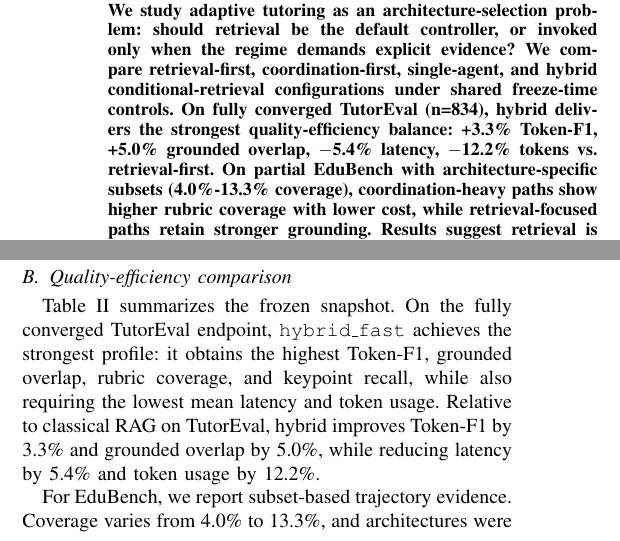
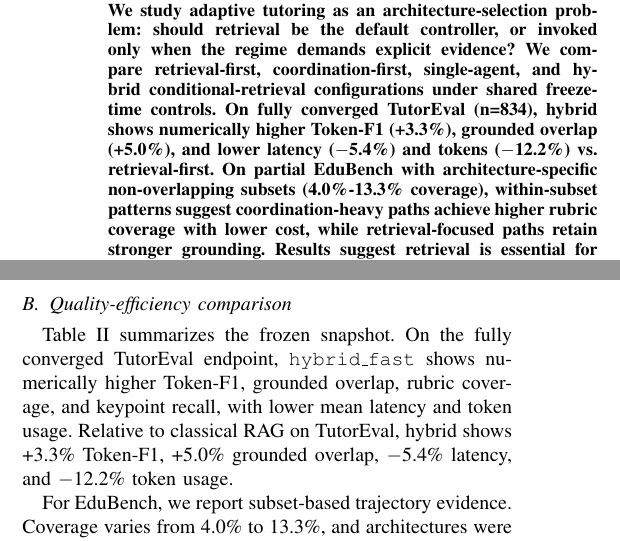
Before and after one commit to CatfishW/MultiAgentOL, a LaTeX paper (main_smc.tex): two parts of the columns of pages 1 and 3 of 5, joined at a grey line, cut so that both start at the same text. Compiled offline with pdfLaTeX.

Commit message:
Soften statistical claims throughout paper
- Replace definitive language (best, strongest, improves) with descriptive (numerically higher, shows)
- Add hedging (may, suggest) where appropriate
- Clarify EduBench claims as within-subset patterns
- Add significance testing to future work
- Maintain all quantitative accuracy

Addresses statistical rigor concerns (no significance tests, small effect sizes).

```diff
--- a/main_smc.tex
+++ b/main_smc.tex
@@ -31,7 +31,7 @@ Conditional Retrieval in a Repository-Grounded Multi-Agent Study
 \pagestyle{empty}
 
 \begin{abstract}
-Retrieval-augmented generation grounds tutor responses in external evidence, but effective tutoring also requires learner diagnosis, scaffold sequencing, and rubric alignment. We study adaptive tutoring as an architecture-selection problem: should retrieval be the default controller, or invoked only when the regime demands explicit evidence? We compare retrieval-first, coordination-first, single-agent, and hybrid conditional-retrieval configurations under shared freeze-time controls. On fully converged TutorEval (n=834), hybrid delivers the strongest quality-efficiency balance: +3.3\% Token-F1, +5.0\% grounded overlap, $-$5.4\% latency, $-$12.2\% tokens vs.\ retrieval-first. On partial EduBench with architecture-specific subsets (4.0\%-13.3\% coverage), coordination-heavy paths show higher rubric coverage with lower cost, while retrieval-focused paths retain stronger grounding. Results suggest retrieval is essential for evidence-sensitive tutoring but most effective when used selectively within broader orchestration.
+Retrieval-augmented generation grounds tutor responses in external evidence, but effective tutoring also requires learner diagnosis, scaffold sequencing, and rubric alignment. We study adaptive tutoring as an architecture-selection problem: should retrieval be the default controller, or invoked only when the regime demands explicit evidence? We compare retrieval-first, coordination-first, single-agent, and hybrid conditional-retrieval configurations under shared freeze-time controls. On fully converged TutorEval (n=834), hybrid shows numerically higher Token-F1 (+3.3\%), grounded overlap (+5.0\%), and lower latency ($-$5.4\%) and tokens ($-$12.2\%) vs.\ retrieval-first. On partial EduBench with architecture-specific non-overlapping subsets (4.0\%-13.3\% coverage), within-subset patterns suggest coordination-heavy paths achieve higher rubric coverage with lower cost, while retrieval-focused paths retain stronger grounding. Results suggest retrieval is essential for evidence-sensitive tutoring but most effective when used selectively within broader orchestration.
 \end{abstract}
 
 \section{Introduction}
@@ -135,7 +135,7 @@ TutorEval & single\_agent\_no\_rag & 834 & 834 & 834 & 100.00 & 0 & 0 \\
 
 \subsection{Quality-efficiency comparison}
 
-Table~\ref{tab:frozen_quality_summary} summarizes the frozen snapshot. On the fully converged TutorEval endpoint, \texttt{hybrid\_fast} achieves the strongest profile: it obtains the highest Token-F1, grounded overlap, rubric coverage, and keypoint recall, while also requiring the lowest mean latency and token usage. Relative to classical RAG on TutorEval, hybrid improves Token-F1 by 3.3\% and grounded overlap by 5.0\%, while reducing latency by 5.4\% and token usage by 12.2\%.
+Table~\ref{tab:frozen_quality_summary} summarizes the frozen snapshot. On the fully converged TutorEval endpoint, \texttt{hybrid\_fast} shows numerically higher Token-F1, grounded overlap, rubric coverage, and keypoint recall, with lower mean latency and token usage. Relative to classical RAG on TutorEval, hybrid shows +3.3\% Token-F1, +5.0\% grounded overlap, $-$5.4\% latency, and $-$12.2\% token usage.
 
 For EduBench, we report subset-based trajectory evidence. Coverage varies from 4.0\% to 13.3\%, and architectures were evaluated on different, non-overlapping subsets that preclude direct comparison. Within each subset: coordination-heavy routes achieve rubric coverage of 0.954--0.955 with lower latency and tokens; classical RAG is the only architecture with non-zero grounded overlap (0.338), confirming retrieval's role in evidence traceability; EduAlign scores remain low (classical RAG highest at 0.242), likely reflecting consensus-style supervision rather than model failure. Exact Match, Token-F1, and choice accuracy are structurally 0.0 in this profile.
 
```
Also changed, not shown: main_smc.tex (4 more changed lines).
